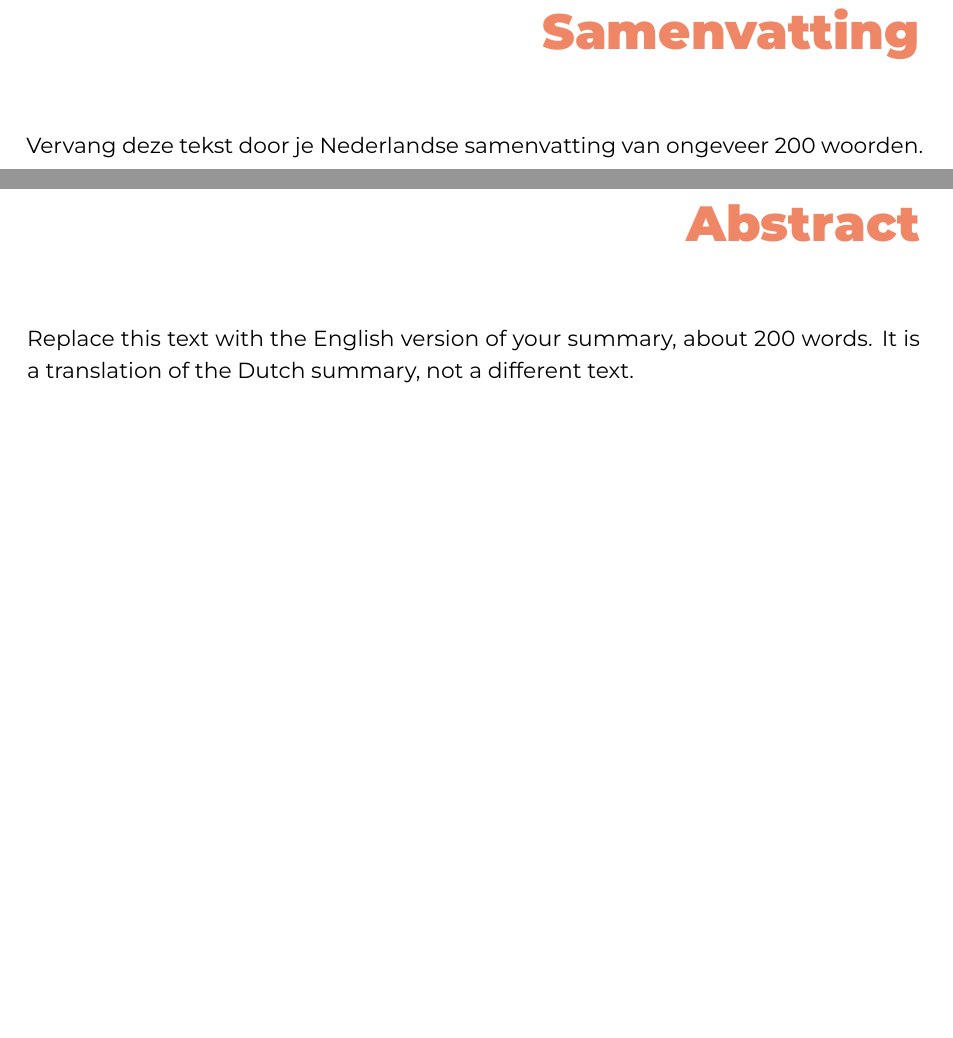
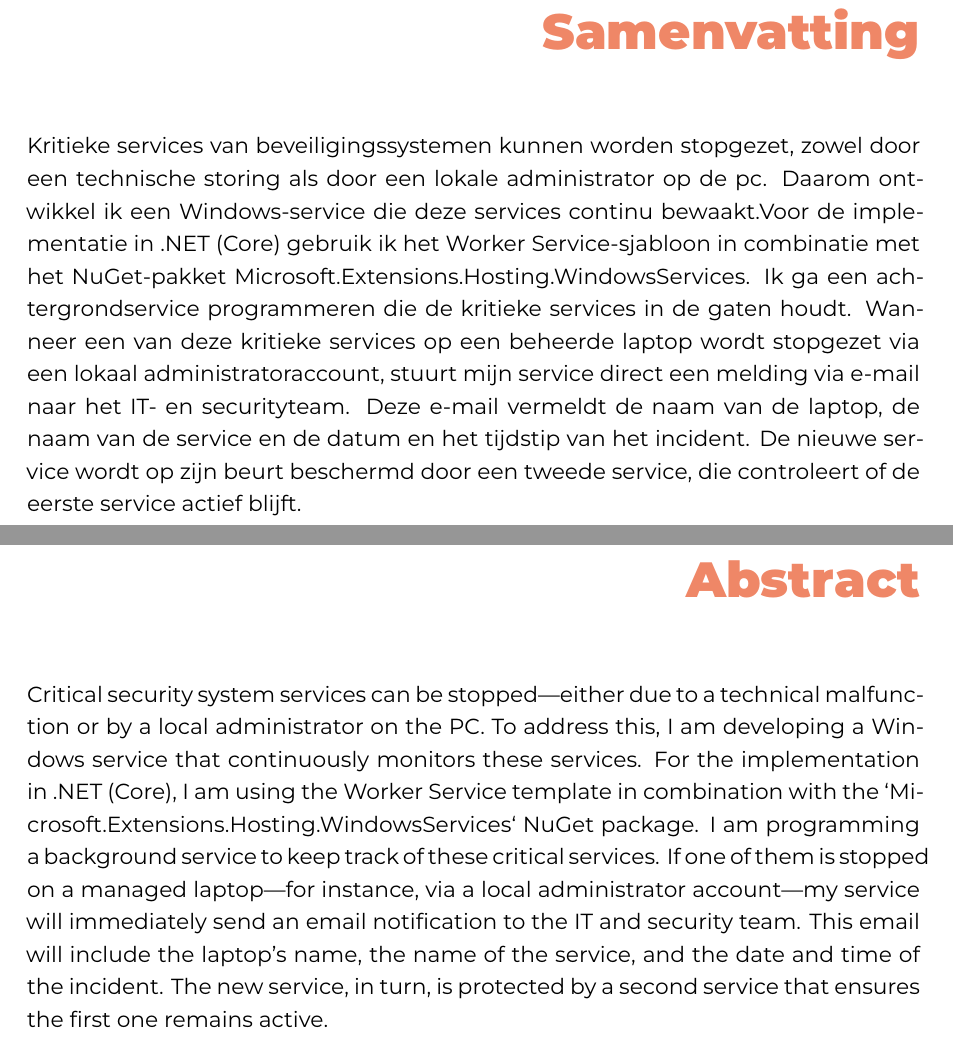
Before and after one commit to zaheralshikhkheder/GraduaatProject, a LaTeX thesis (gradproject/rapport.tex, which reads gradproject/samenvatting.tex): two parts of pages 4 and 5 of 23, joined at a grey line, cut so that both start at the same text, the shorter picture padded with empty space. Compiled offline with XeLaTeX; a LaTeX package or settings file that is missing is left out.

Commit message:
Add Dutch and English summaries for project
Added summaries in Dutch and English for the project, detailing the development of a Windows service that monitors critical security services and sends notifications.

```diff
--- a/gradproject/samenvatting.tex
+++ b/gradproject/samenvatting.tex
@@ -30,7 +30,9 @@
 \chapter*{Samenvatting}
 \label{ch:samenvatting-nl}
 
-Vervang deze tekst door je Nederlandse samenvatting van ongeveer 200 woorden.
+Kritieke services van beveiligingssystemen kunnen worden stopgezet, zowel door een technische storing als door een lokale administrator op de pc. Daarom ontwikkel ik een Windows-service die deze services continu bewaakt.Voor de implementatie in .NET (Core) gebruik ik het Worker Service-sjabloon in combinatie met het NuGet-pakket Microsoft.Extensions.Hosting.WindowsServices.
+Ik ga een achtergrondservice programmeren die de kritieke services in de gaten houdt. Wanneer een van deze kritieke services op een beheerde laptop wordt stopgezet via een lokaal administratoraccount, stuurt mijn service direct een melding via e-mail naar het IT- en securityteam. Deze e-mail vermeldt de naam van de laptop, de naam van de service en de datum en het tijdstip van het incident.
+De nieuwe service wordt op zijn beurt beschermd door een tweede service, die controleert of de eerste service actief blijft.
 
 \IfLanguageName{english}{\selectlanguage{english}}{}
 
@@ -41,7 +43,8 @@ Vervang deze tekst door je Nederlandse samenvatting van ongeveer 200 woorden.
 \chapter*{Abstract}
 \label{ch:samenvatting-en}
 
-Replace this text with the English version of your summary, about 200 words.
-It is a translation of the Dutch summary, not a different text.
+Critical security system services can be stopped—either due to a technical malfunction or by a local administrator on the PC. To address this, I am developing a Windows service that continuously monitors these services. For the implementation in .NET (Core), I am using the Worker Service template in combination with the `Microsoft.Extensions.Hosting.WindowsServices` NuGet package.
+I am programming a background service to keep track of these critical services. If one of them is stopped on a managed laptop—for instance, via a local administrator account—my service will immediately send an email notification to the IT and security team. This email will include the laptop's name, the name of the service, and the date and time of the incident.
+The new service, in turn, is protected by a second service that ensures the first one remains active.
 
 \IfLanguageName{dutch}{\selectlanguage{dutch}}{}
```
